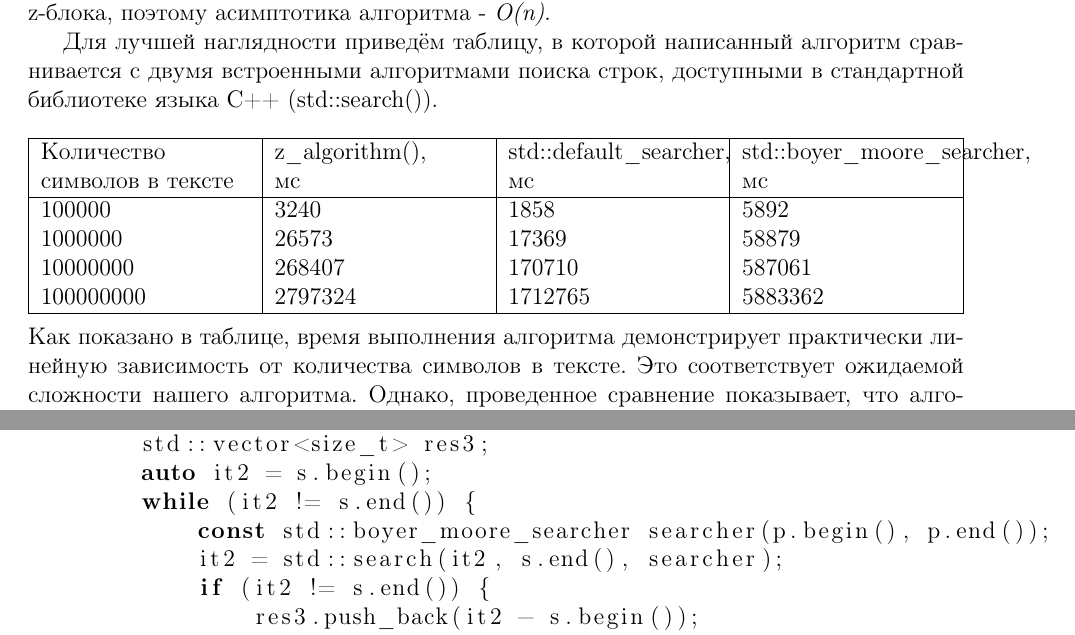
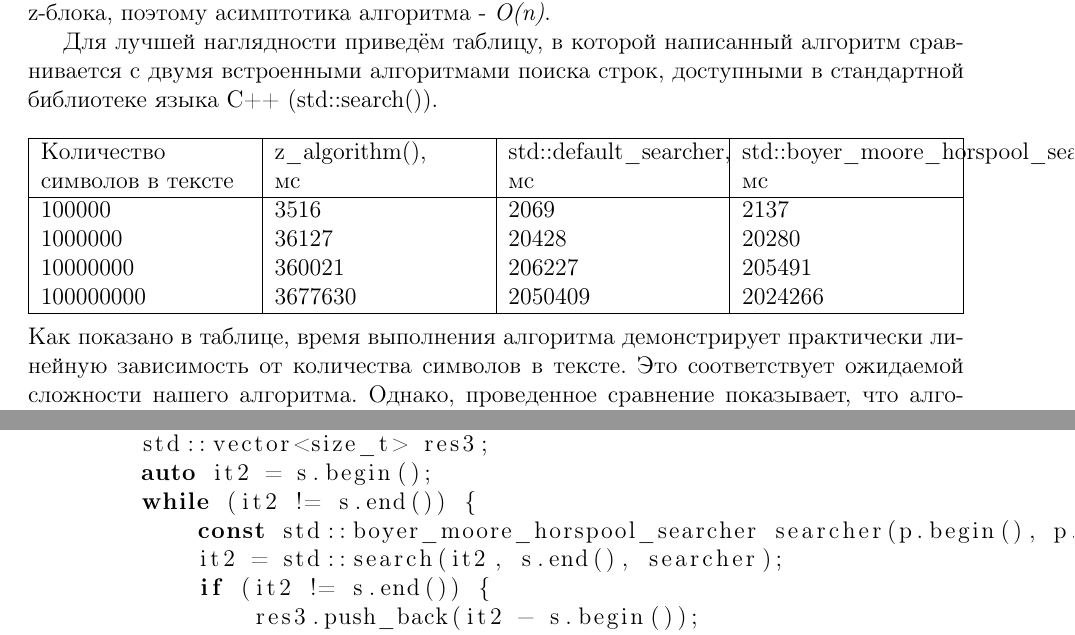
Before and after one commit to mrcirniko/DA, a LaTeX document (lab4/doc/report.tex): two parts of pages 3 and 5 of 6, joined at a grey line, cut so that both start at the same text. Compiled offline with pdfLaTeX.

Commit message:
Update report.tex

```diff
--- a/lab4/doc/report.tex
+++ b/lab4/doc/report.tex
@@ -116,13 +116,13 @@ int main() {
 \\
 \begin{tabularx}{\textwidth}{ |X|X|X|X| }
     \hline
-    Количество & z\_algorithm(), & std::default\_searcher, & std::boyer\_moore\_searcher, \\
+    Количество & z\_algorithm(), & std::default\_searcher, & std::boyer\_moore\_horspool\_searcher, \\
     символов в тексте  & мс & мс & мс \\
     \hline
-    100000 & 3240 & 1858 & 5892 \\
-    1000000 & 26573 & 17369 & 58879 \\
-    10000000 & 268407 & 170710 & 587061 \\
-    100000000 & 2797324 & 1712765 & 5883362 \\
+    100000 & 3516 & 2069 & 2137 \\
+    1000000 & 36127 & 20428 & 20280 \\
+    10000000 & 360021 & 206227 & 205491 \\
+    100000000 & 3677630 & 2050409 & 2024266 \\
     \hline
 \end{tabularx}
 \\
@@ -198,7 +198,7 @@ int main() {
         std::vector<size_t> res3;
         auto it2 = s.begin();
         while (it2 != s.end()) {
-            const std::boyer_moore_searcher searcher(p.begin(), p.end());
+            const std::boyer_moore_horspool_searcher searcher(p.begin(), p.end());
             it2 = std::search(it2, s.end(), searcher);
             if (it2 != s.end()) {
                 res3.push_back(it2 - s.begin());
```
